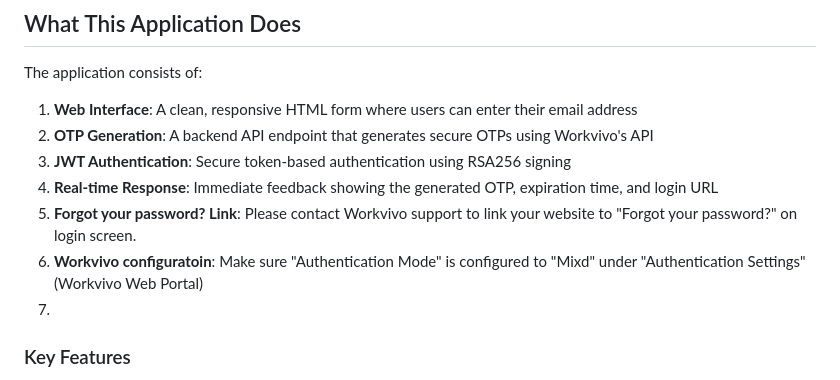
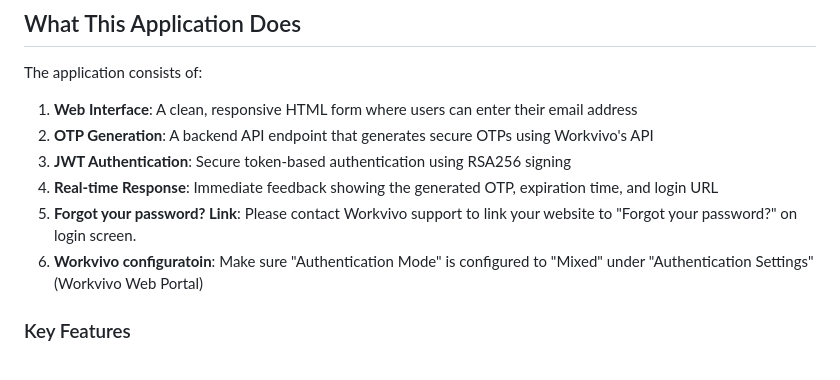
Before and after one commit to Yosuke-workvivo/Workvivo-OTP, a Markdown page: README.md, the part around the change. GitHub-like rendering.

```diff
--- a/README.md
+++ b/README.md
@@ -11,8 +11,8 @@ The application consists of:
 3. **JWT Authentication**: Secure token-based authentication using RSA256 signing
 4. **Real-time Response**: Immediate feedback showing the generated OTP, expiration time, and login URL
 5. **Forgot your password? Link**: Please contact Workvivo support to link your website to "Forgot your password?" on login screen.
-6. **Workvivo configuratoin**: Make sure "Authentication Mode" is configured to "Mixd" under "Authentication Settings"(Workvivo Web Portal)
-7.
+6. **Workvivo configuratoin**: Make sure "Authentication Mode" is configured to "Mixed" under "Authentication Settings"(Workvivo Web Portal)
+
 ### Key Features
 
 - **Secure OTP Generation**: Uses Workvivo's official API with JWT authentication
```
